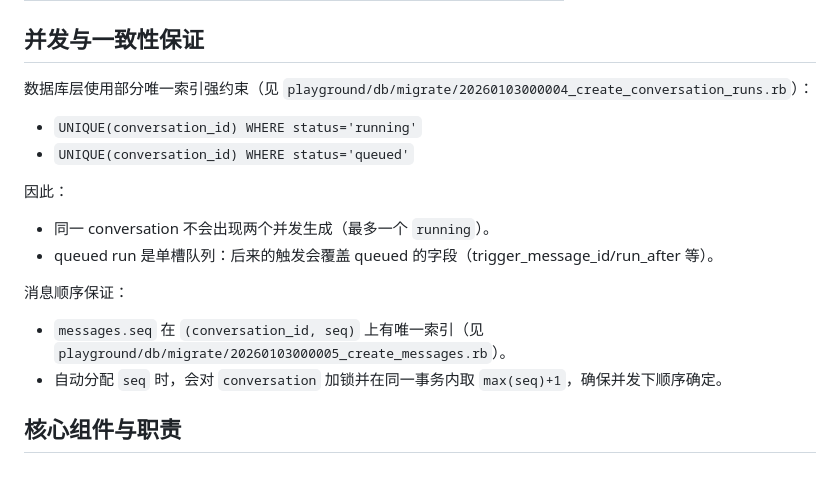
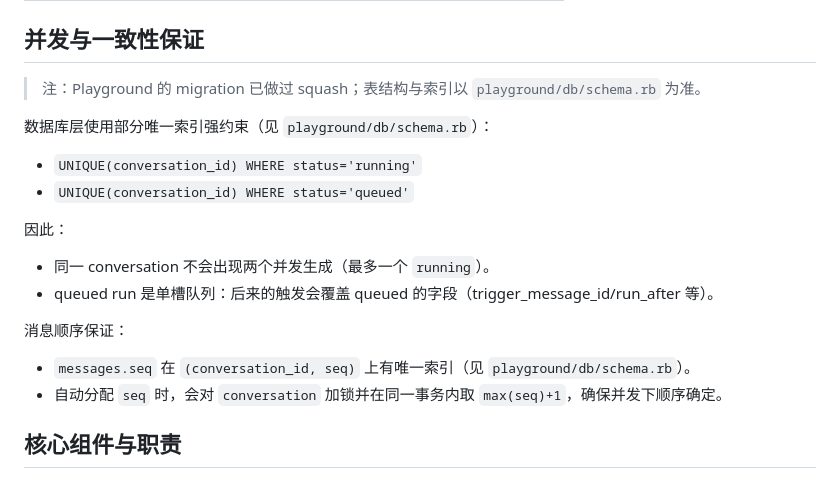
Before and after one commit to jasl/tavern_kit, a Markdown page: docs/playground/CONVERSATION_AUTO_RESPONSE.md, the part around the change. Rendered like a GitHub page.

Commit message:
docs(playground): refresh schema references
Replace stale migration file links with schema.rb now that migrations are squashed.

```diff
--- a/docs/playground/CONVERSATION_AUTO_RESPONSE.md
+++ b/docs/playground/CONVERSATION_AUTO_RESPONSE.md
@@ -122,7 +122,9 @@
 
 ## 并发与一致性保证
 
-数据库层使用部分唯一索引强约束（见 `playground/db/migrate/20260103000004_create_conversation_runs.rb`）：
+> 注：Playground 的 migration 已做过 squash；表结构与索引以 `playground/db/schema.rb` 为准。
+
+数据库层使用部分唯一索引强约束（见 `playground/db/schema.rb`）：
 
 - `UNIQUE(conversation_id) WHERE status='running'`
 - `UNIQUE(conversation_id) WHERE status='queued'`
@@ -133,7 +135,7 @@
 - queued run 是单槽队列：后来的触发会覆盖 queued 的字段（trigger_message_id/run_after 等）。
 
 消息顺序保证：
-- `messages.seq` 在 `(conversation_id, seq)` 上有唯一索引（见 `playground/db/migrate/20260103000005_create_messages.rb`）。
+- `messages.seq` 在 `(conversation_id, seq)` 上有唯一索引（见 `playground/db/schema.rb`）。
 - 自动分配 `seq` 时，会对 `conversation` 加锁并在同一事务内取 `max(seq)+1`，确保并发下顺序确定。
 
 ## 核心组件与职责
```
